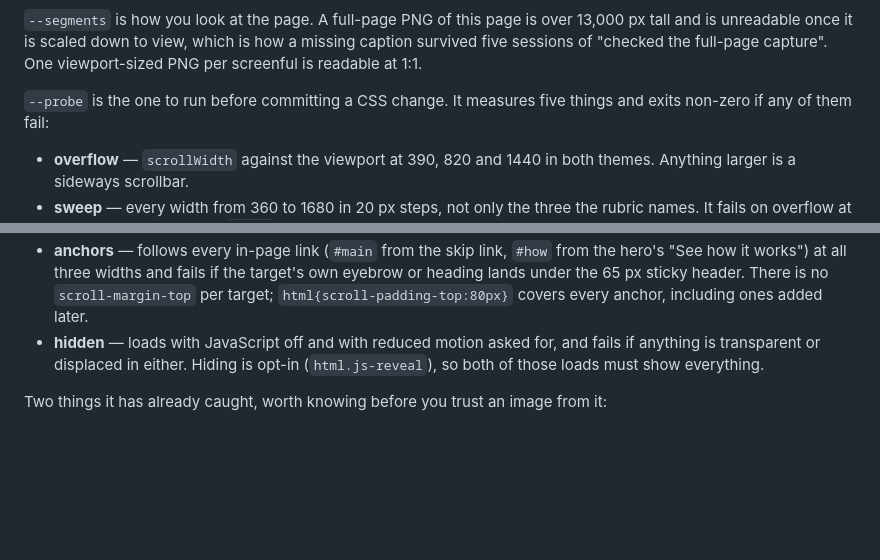
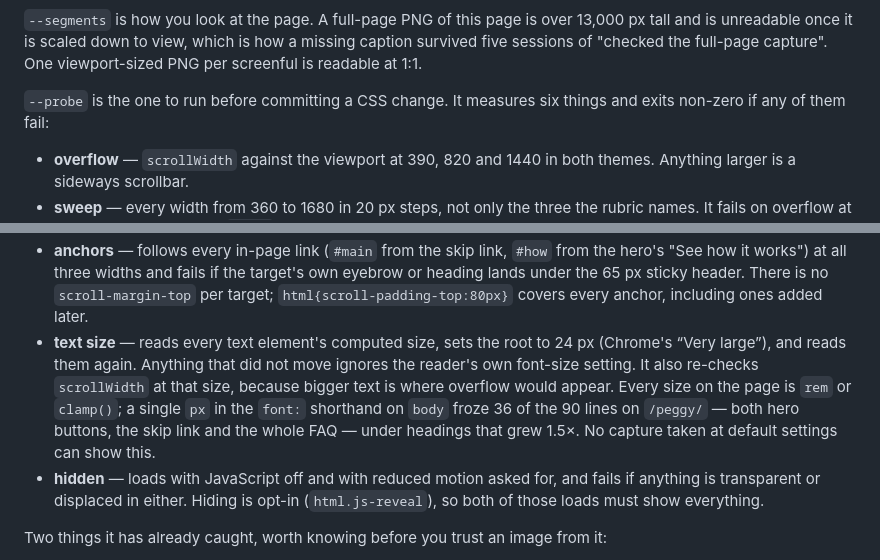
Before and after one commit to doughknee/tina, a Markdown page: site/README.md, 2 parts joined by grey strips. GitHub-like rendering; blank space fills up the shorter version.

Commit message:
site/README.md: document the text-size check
Missed the file in 3015c73 -- the patch matched LF against a CRLF file
and the assertion caught it after the check itself was already staged.

Co-Authored-By: Claude Opus 5 <noreply@anthropic.com>

```diff
--- a/site/README.md
+++ b/site/README.md
@@ -166,7 +166,7 @@ python site/review.py --segments      # the whole page, one readable screenful a
 missing caption survived five sessions of "checked the full-page capture". One
 viewport-sized PNG per screenful is readable at 1:1.
 
-`--probe` is the one to run before committing a CSS change. It measures five
+`--probe` is the one to run before committing a CSS change. It measures six
 things and exits non-zero if any of them fail:
 
 - **overflow** — `scrollWidth` against the viewport at 390, 820 and 1440 in both
@@ -187,6 +187,14 @@ things and exits non-zero if any of them fail:
   target's own eyebrow or heading lands under the 65 px sticky header. There is
   no `scroll-margin-top` per target; `html{scroll-padding-top:80px}` covers
   every anchor, including ones added later.
+- **text size** — reads every text element's computed size, sets the root to
+  24 px (Chrome's “Very large”), and reads them again. Anything that did not
+  move ignores the reader's own font-size setting. It also re-checks
+  `scrollWidth` at that size, because bigger text is where overflow would
+  appear. Every size on the page is `rem` or `clamp()`; a single `px` in the
+  `font:` shorthand on `body` froze 36 of the 90 lines on `/peggy/` — both
+  hero buttons, the skip link and the whole FAQ — under headings that grew
+  1.5×. No capture taken at default settings can show this.
 - **hidden** — loads with JavaScript off and with reduced motion asked for, and
   fails if anything is transparent or displaced in either. Hiding is opt-in
   (`html.js-reveal`), so both of those loads must show everything.
```
